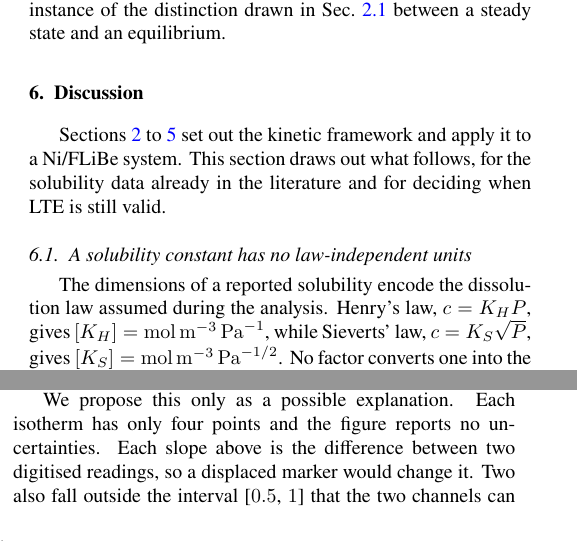
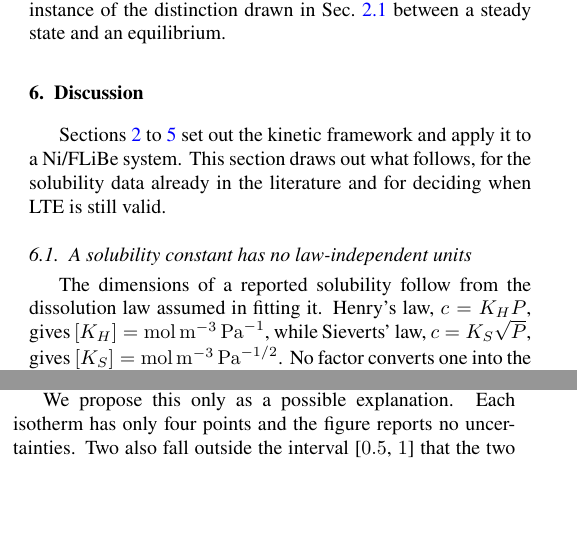
Before and after one commit to festim-dev/interface-models, a LaTeX paper (main.tex): two parts of the columns of pages 13 and 14 of 20, joined at a grey line, cut so that both start at the same text, the shorter picture padded with empty space. Compiled offline with pdfLaTeX.

Commit message:
Updates from Overleaf

```diff
--- a/main.tex
+++ b/main.tex
@@ -1099,7 +1099,7 @@ This section draws out what follows, for the solubility data already in the lite
 \subsection{A solubility constant has no law-independent units}
 \label{sec:units}
 
-The dimensions of a reported solubility encode the dissolution law assumed during the analysis.
+The dimensions of a reported solubility follow from the dissolution law assumed in fitting it.
 Henry's law, $c = K_H P$, gives $[K_H] = \unit{\mole\per\cubic\metre\per\pascal}$, while Sieverts' law, $c = K_S\sqrt{P}$, gives $[K_S] = \unit{\mole\per\cubic\metre\pascal\tothe{-1/2}}$.
 No factor converts one into the other: $K_H = K_S^{2}/c$ holds only at a single pressure.
 Any conversion silently fixes a reference pressure and is wrong at every other one.
@@ -1150,7 +1150,6 @@ Loading increases with both pressure and temperature, so Eq.~(\ref{eq:n_of_B}) p
 
 We propose this only as a possible explanation.
 Each isotherm has only four points and the figure reports no uncertainties.
-Each slope above is the difference between two digitised readings, so a displaced marker would change it.
 Two also fall outside the interval [$0.5$, $1$] that the two channels can produce.
 The \num{0.23} at \qty{500}{\celsius} lies below it, and the \num{1.4} and \num{1.7} above \qty{100}{\kilo\pascal}, and account for neither.
 Settling this requires the redox sweep proposed above, with more pressures at each temperature and uncertainties reported for each flux.
```
